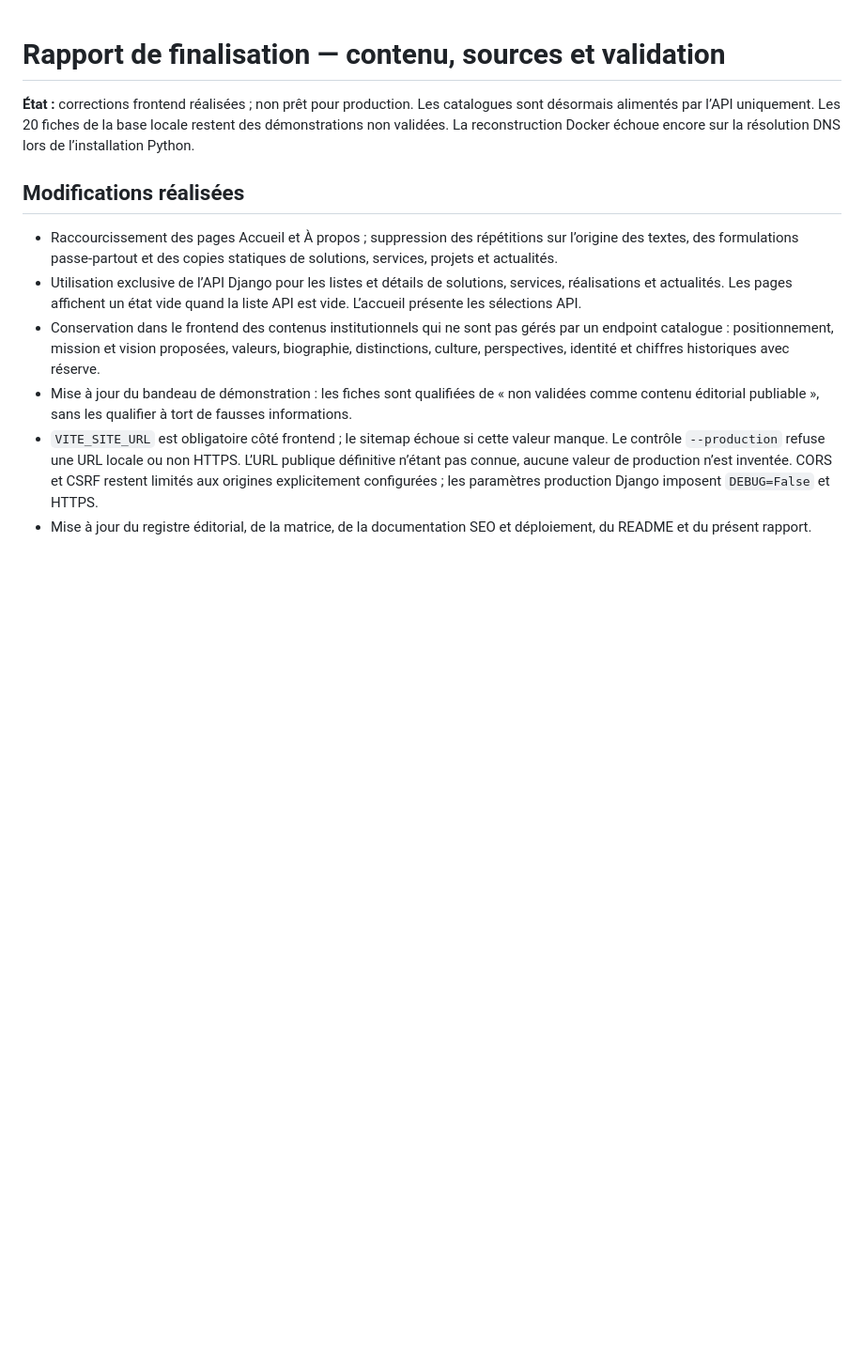
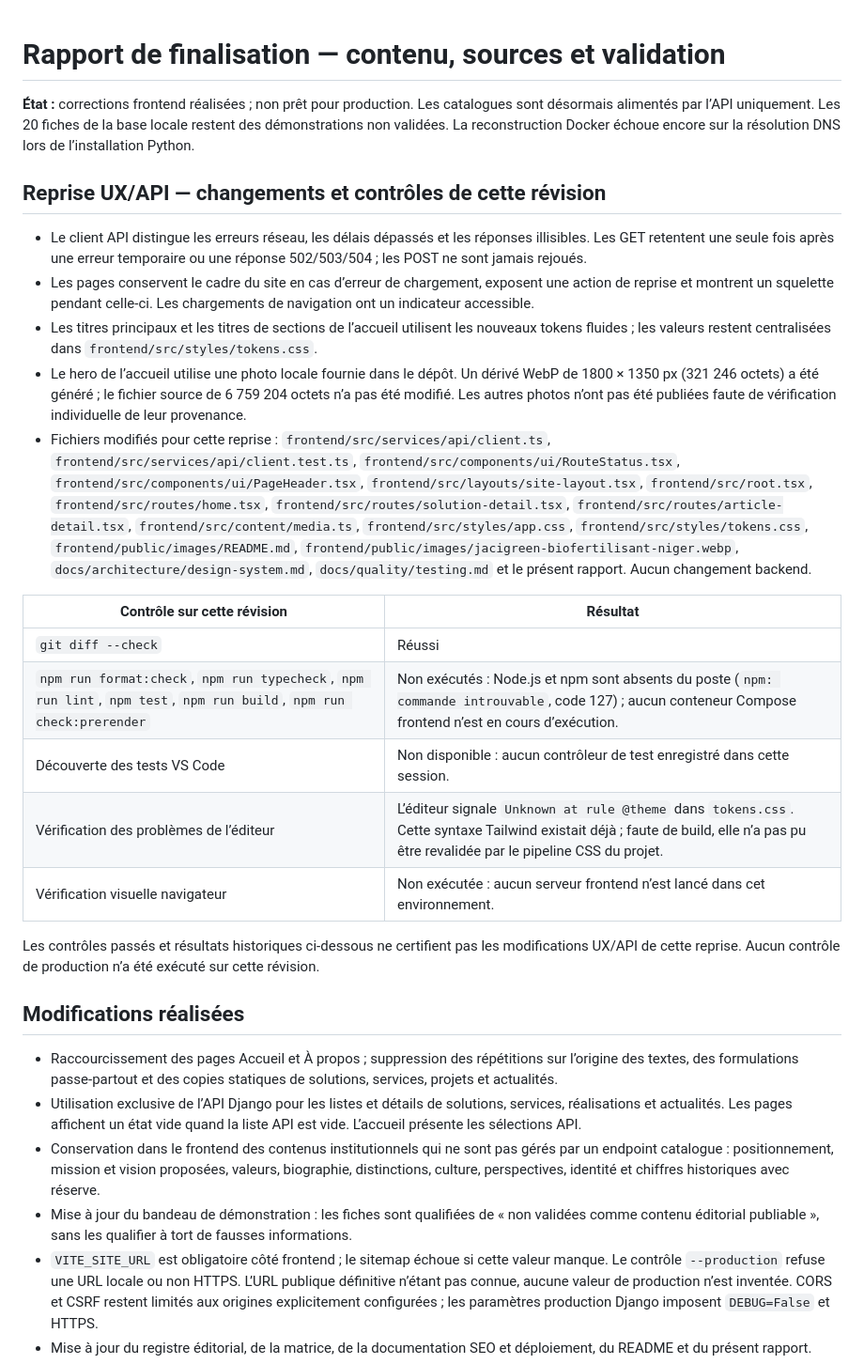
Before and after one commit to Ismail0u/jacigreen_web, a Markdown page: docs/project/rapport-finalisation.md, the part around the change. Shown at 94% size. GitHub-like rendering; blank space fills up the shorter version.

Commit message:
docs(ops): update project specifications

```diff
--- a/docs/project/rapport-finalisation.md
+++ b/docs/project/rapport-finalisation.md
@@ -4,6 +4,46 @@
 catalogues sont désormais alimentés par l’API uniquement. Les 20 fiches de la
 base locale restent des démonstrations non validées. La reconstruction Docker
 échoue encore sur la résolution DNS lors de l’installation Python.
+
+## Reprise UX/API — changements et contrôles de cette révision
+
+- Le client API distingue les erreurs réseau, les délais dépassés et les
+  réponses illisibles. Les GET retentent une seule fois après une erreur
+  temporaire ou une réponse 502/503/504 ; les POST ne sont jamais rejoués.
+- Les pages conservent le cadre du site en cas d’erreur de chargement, exposent
+  une action de reprise et montrent un squelette pendant celle-ci. Les
+  chargements de navigation ont un indicateur accessible.
+- Les titres principaux et les titres de sections de l’accueil utilisent les
+  nouveaux tokens fluides ; les valeurs restent centralisées dans
+  `frontend/src/styles/tokens.css`.
+- Le hero de l’accueil utilise une photo locale fournie dans le dépôt. Un
+  dérivé WebP de 1800 × 1350 px (321 246 octets) a été généré ; le fichier
+  source de 6 759 204 octets n’a pas été modifié. Les autres photos n’ont pas
+  été publiées faute de vérification individuelle de leur provenance.
+- Fichiers modifiés pour cette reprise : `frontend/src/services/api/client.ts`,
+  `frontend/src/services/api/client.test.ts`,
+  `frontend/src/components/ui/RouteStatus.tsx`,
+  `frontend/src/components/ui/PageHeader.tsx`,
+  `frontend/src/layouts/site-layout.tsx`, `frontend/src/root.tsx`,
+  `frontend/src/routes/home.tsx`, `frontend/src/routes/solution-detail.tsx`,
+  `frontend/src/routes/article-detail.tsx`, `frontend/src/content/media.ts`,
+  `frontend/src/styles/app.css`, `frontend/src/styles/tokens.css`,
+  `frontend/public/images/README.md`,
+  `frontend/public/images/jacigreen-biofertilisant-niger.webp`,
+  `docs/architecture/design-system.md`, `docs/quality/testing.md` et le
+  présent rapport. Aucun changement backend.
+
+| Contrôle sur cette révision | Résultat |
+|---|---|
+| `git diff --check` | Réussi |
+| `npm run format:check`, `npm run typecheck`, `npm run lint`, `npm test`, `npm run build`, `npm run check:prerender` | Non exécutés : Node.js et npm sont absents du poste (`npm: commande introuvable`, code 127) ; aucun conteneur Compose frontend n’est en cours d’exécution. |
+| Découverte des tests VS Code | Non disponible : aucun contrôleur de test enregistré dans cette session. |
+| Vérification des problèmes de l’éditeur | L’éditeur signale `Unknown at rule @theme` dans `tokens.css`. Cette syntaxe Tailwind existait déjà ; faute de build, elle n’a pas pu être revalidée par le pipeline CSS du projet. |
+| Vérification visuelle navigateur | Non exécutée : aucun serveur frontend n’est lancé dans cet environnement. |
+
+Les contrôles passés et résultats historiques ci-dessous ne certifient pas les
+modifications UX/API de cette reprise. Aucun contrôle de production n’a été
+exécuté sur cette révision.
 
 ## Modifications réalisées
 
```
Also changed, not shown: docs/architecture/design-system.md (+3 -1 lines), docs/quality/testing.md (+22 -0 lines).
